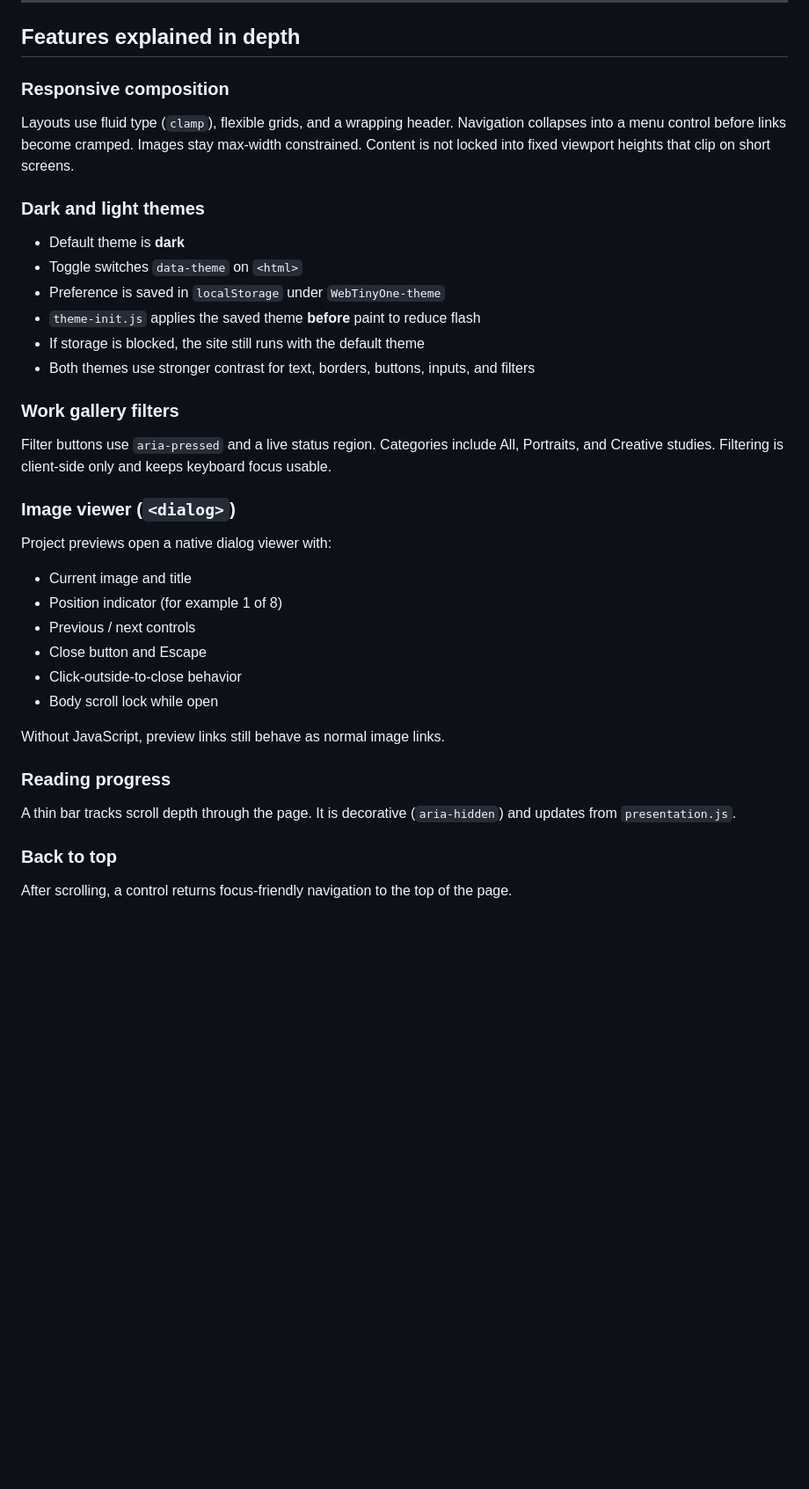
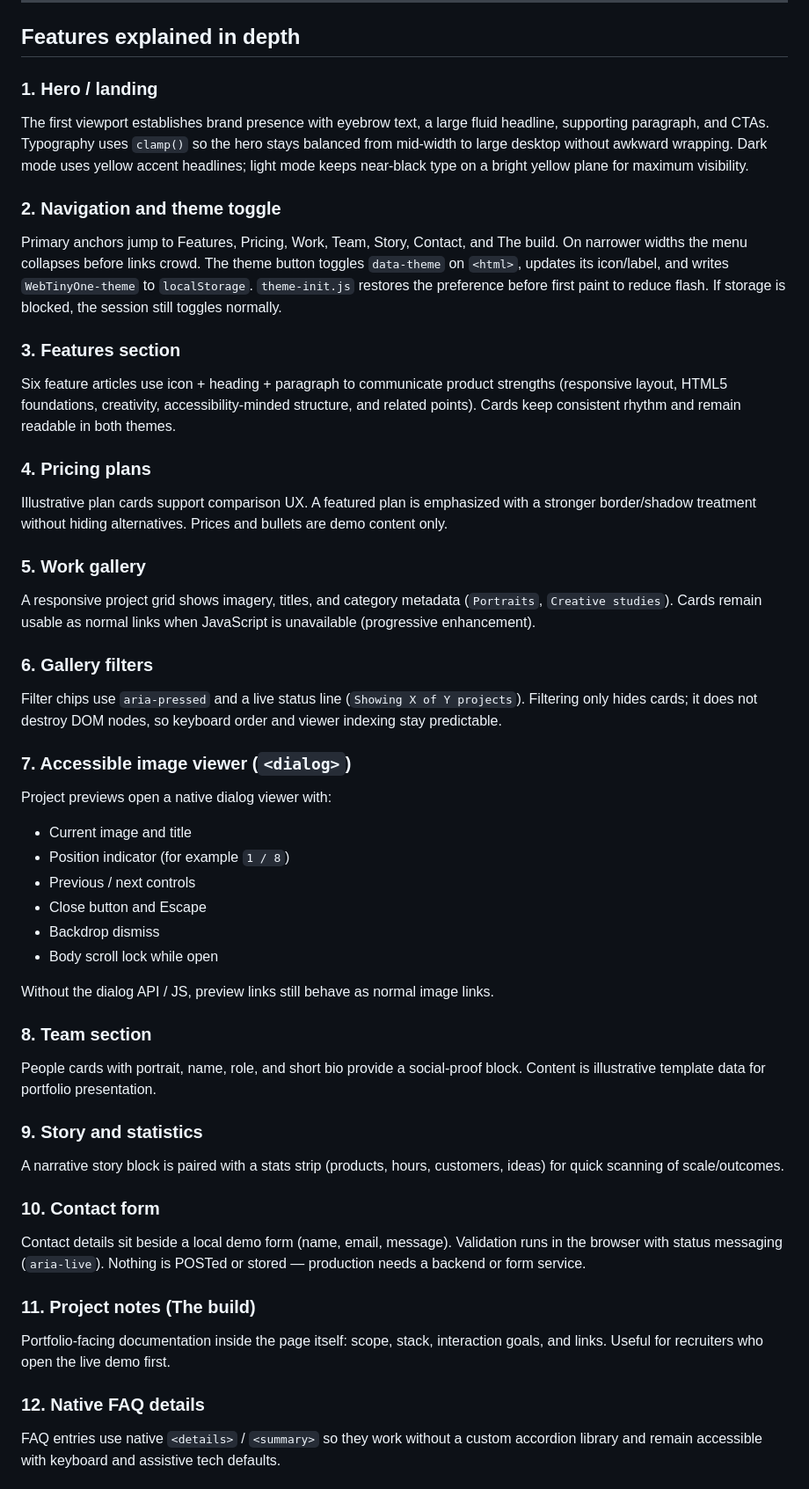
Before and after one commit to rohaan2802/WebTinyOne, a Markdown page: README.md, the part around one of its changes. Shown at 88% size. Rendered like a GitHub page; blank space fills up the shorter version.

Commit message:
Expand README with deeper per-feature documentation for all 15 screenshots.

```diff
--- a/README.md
+++ b/README.md
@@ -122,40 +122,60 @@ Sample team, pricing, statistics, and testimonial copy is **illustrative**. Form
 
 ## Features explained in depth
 
-### Responsive composition
+### 1. Hero / landing
 
-Layouts use fluid type (`clamp`), flexible grids, and a wrapping header. Navigation collapses into a menu control before links become cramped. Images stay max-width constrained. Content is not locked into fixed viewport heights that clip on short screens.
+The first viewport establishes brand presence with eyebrow text, a large fluid headline, supporting paragraph, and CTAs. Typography uses `clamp()` so the hero stays balanced from mid-width to large desktop without awkward wrapping. Dark mode uses yellow accent headlines; light mode keeps near-black type on a bright yellow plane for maximum visibility.
 
-### Dark and light themes
+### 2. Navigation and theme toggle
 
-- Default theme is **dark**
-- Toggle switches `data-theme` on `<html>`
-- Preference is saved in `localStorage` under `WebTinyOne-theme`
-- `theme-init.js` applies the saved theme **before** paint to reduce flash
-- If storage is blocked, the site still runs with the default theme
-- Both themes use stronger contrast for text, borders, buttons, inputs, and filters
+Primary anchors jump to Features, Pricing, Work, Team, Story, Contact, and The build. On narrower widths the menu collapses before links crowd. The theme button toggles `data-theme` on `<html>`, updates its icon/label, and writes `WebTinyOne-theme` to `localStorage`. `theme-init.js` restores the preference before first paint to reduce flash. If storage is blocked, the session still toggles normally.
 
-### Work gallery filters
+### 3. Features section
 
-Filter buttons use `aria-pressed` and a live status region. Categories include All, Portraits, and Creative studies. Filtering is client-side only and keeps keyboard focus usable.
+Six feature articles use icon + heading + paragraph to communicate product strengths (responsive layout, HTML5 foundations, creativity, accessibility-minded structure, and related points). Cards keep consistent rhythm and remain readable in both themes.
 
-### Image viewer (`<dialog>`)
+### 4. Pricing plans
+
+Illustrative plan cards support comparison UX. A featured plan is emphasized with a stronger border/shadow treatment without hiding alternatives. Prices and bullets are demo content only.
+
+### 5. Work gallery
+
+A responsive project grid shows imagery, titles, and category metadata (`Portraits`, `Creative studies`). Cards remain usable as normal links when JavaScript is unavailable (progressive enhancement).
+
+### 6. Gallery filters
+
+Filter chips use `aria-pressed` and a live status line (`Showing X of Y projects`). Filtering only hides cards; it does not destroy DOM nodes, so keyboard order and viewer indexing stay predictable.
+
+### 7. Accessible image viewer (`<dialog>`)
 
 Project previews open a native dialog viewer with:
 
 - Current image and title
-- Position indicator (for example 1 of 8)
+- Position indicator (for example `1 / 8`)
 - Previous / next controls
 - Close button and Escape
-- Click-outside-to-close behavior
+- Backdrop dismiss
 - Body scroll lock while open
 
-Without JavaScript, preview links still behave as normal image links.
+Without the dialog API / JS, preview links still behave as normal image links.
 
-### Reading progress
+### 8. Team section
 
-A thin bar tracks scroll depth through the page. It is decorative (`aria-hidden`) and updates from `presentation.js`.
+People cards with portrait, name, role, and short bio provide a social-proof block. Content is illustrative template data for portfolio presentation.
 
-### Back to top
+### 9. Story and statistics
 
-After scrolling, a control returns focus-friendly navigation to the top of the page.
+A narrative story block is paired with a stats strip (products, hours, customers, ideas) for quick scanning of scale/outcomes.
+
+### 10. Contact form
+
+Contact details sit beside a local demo form (name, email, message). Validation runs in the browser with status messaging (`aria-live`). Nothing is POSTed or stored — production needs a backend or form service.
+
+### 11. Project notes (The build)
+
+Portfolio-facing documentation inside the page itself: scope, stack, interaction goals, and links. Useful for recruiters who open the live demo first.
+
+### 12. Native FAQ details
+
+FAQ entries use native `<details>` / `<summary>` so they work without a custom accordion library and remain accessible with keyboard and assistive tech defaults.
+
```
Also changed, not shown: other parts of README.md (+22 -13 lines).
